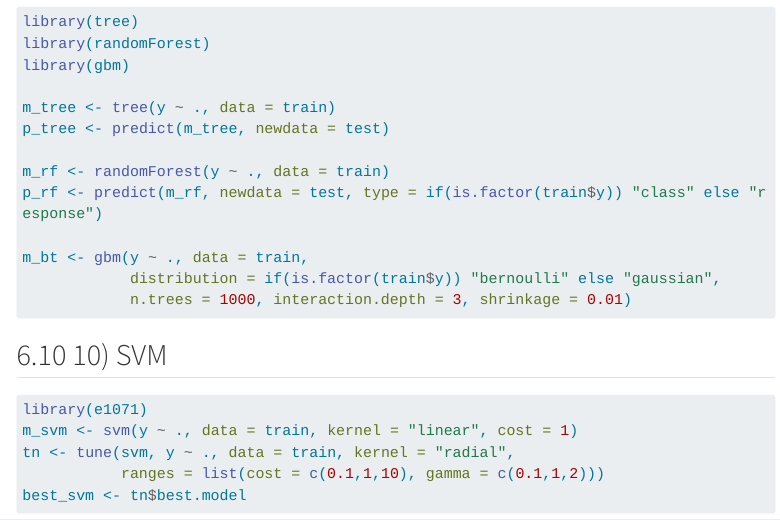
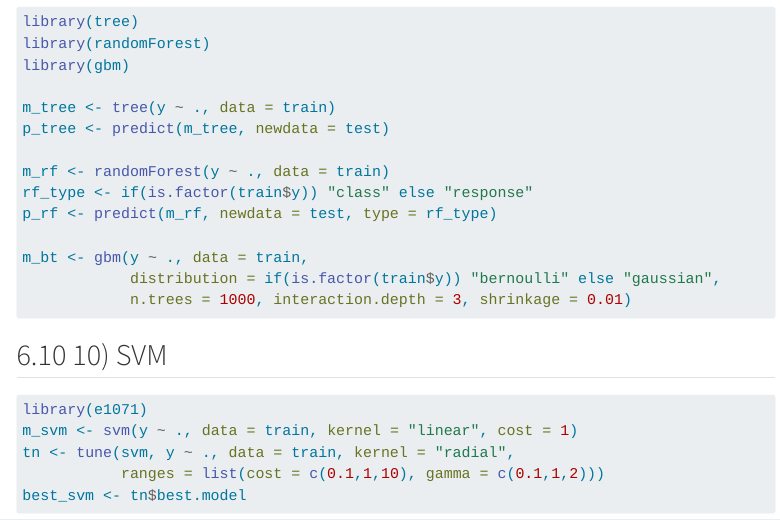
Before and after one commit to williameide/BAN404, a Quarto document (R_exam_compendium_2026_retake.qmd): the page in a window 1100 px wide, from 9760 px down. Rendered offline with R 4.5, knitr and Pandoc in place of Quarto, with nearby package versions; menus at the side of the page are left out; long lines of code are wrapped.

Commit message:
Refine RF prediction snippet readability in compendium
Agent-Logs-Url: https://github.com/williameide/BAN404/sessions/7f9637b7-912b-461c-aa4e-8b13becef30e

Co-authored-by: williameide <183480752+williameide@users.noreply.github.com>

```diff
--- a/R_exam_compendium_2026_retake.qmd
+++ b/R_exam_compendium_2026_retake.qmd
@@ -459,7 +459,8 @@ m_tree <- tree(y ~ ., data = train)
 p_tree <- predict(m_tree, newdata = test)
 
 m_rf <- randomForest(y ~ ., data = train)
-p_rf <- predict(m_rf, newdata = test, type = if(is.factor(train$y)) "class" else "response")
+rf_type <- if(is.factor(train$y)) "class" else "response"
+p_rf <- predict(m_rf, newdata = test, type = rf_type)
 
 m_bt <- gbm(y ~ ., data = train,
             distribution = if(is.factor(train$y)) "bernoulli" else "gaussian",
```
